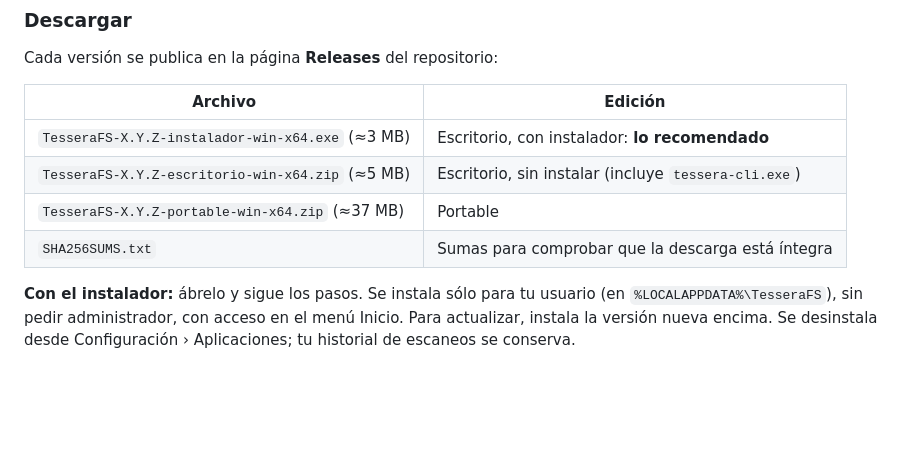
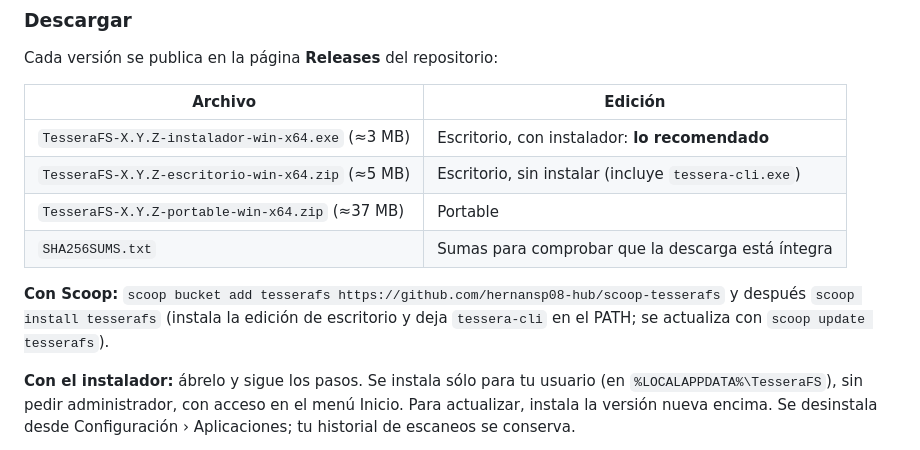
Before and after one commit to hernansp08-hub/TesseraFS, a Markdown page: docs/usuario/guia.md, the part around the change. GitHub-like rendering; blank space fills up the shorter version.

```diff
--- a/docs/usuario/guia.md
+++ b/docs/usuario/guia.md
@@ -65,6 +65,8 @@ Cada versión se publica en la página **Releases** del repositorio:
 | `TesseraFS-X.Y.Z-escritorio-win-x64.zip` (≈5 MB) | Escritorio, sin instalar (incluye `tessera-cli.exe`) |
 | `TesseraFS-X.Y.Z-portable-win-x64.zip` (≈37 MB) | Portable |
 | `SHA256SUMS.txt` | Sumas para comprobar que la descarga está íntegra |
+
+**Con Scoop:** `scoop bucket add tesserafs https://github.com/hernansp08-hub/scoop-tesserafs` y después `scoop install tesserafs` (instala la edición de escritorio y deja `tessera-cli` en el PATH; se actualiza con `scoop update tesserafs`).
 
 **Con el instalador:** ábrelo y sigue los pasos. Se instala sólo para tu usuario (en `%LOCALAPPDATA%\TesseraFS`), sin pedir administrador, con acceso en el menú Inicio. Para actualizar, instala la versión nueva encima. Se desinstala desde Configuración › Aplicaciones; tu historial de escaneos se conserva.
 
```
Also changed, not shown: README.md (+2 -0 lines), docs/VERSIONES.md (+5 -2 lines).
